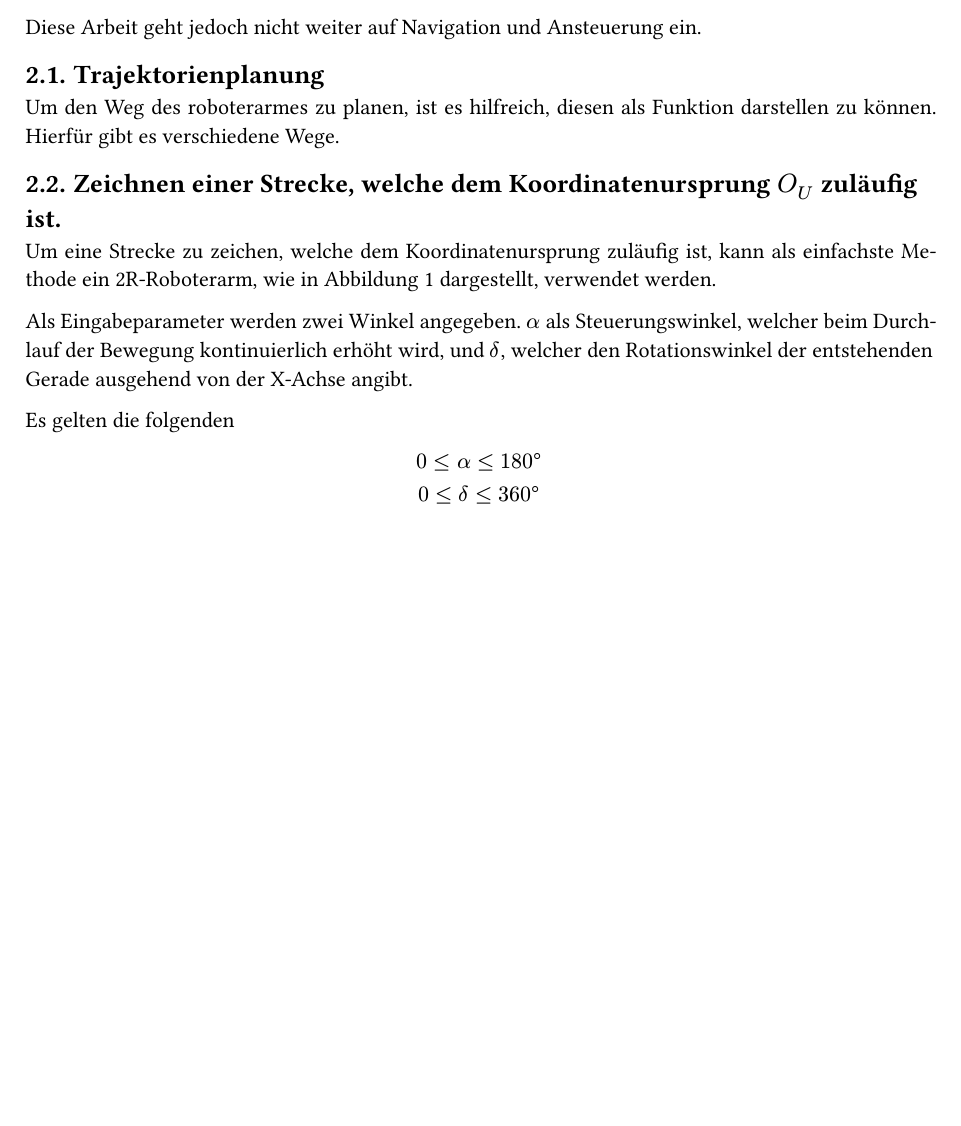
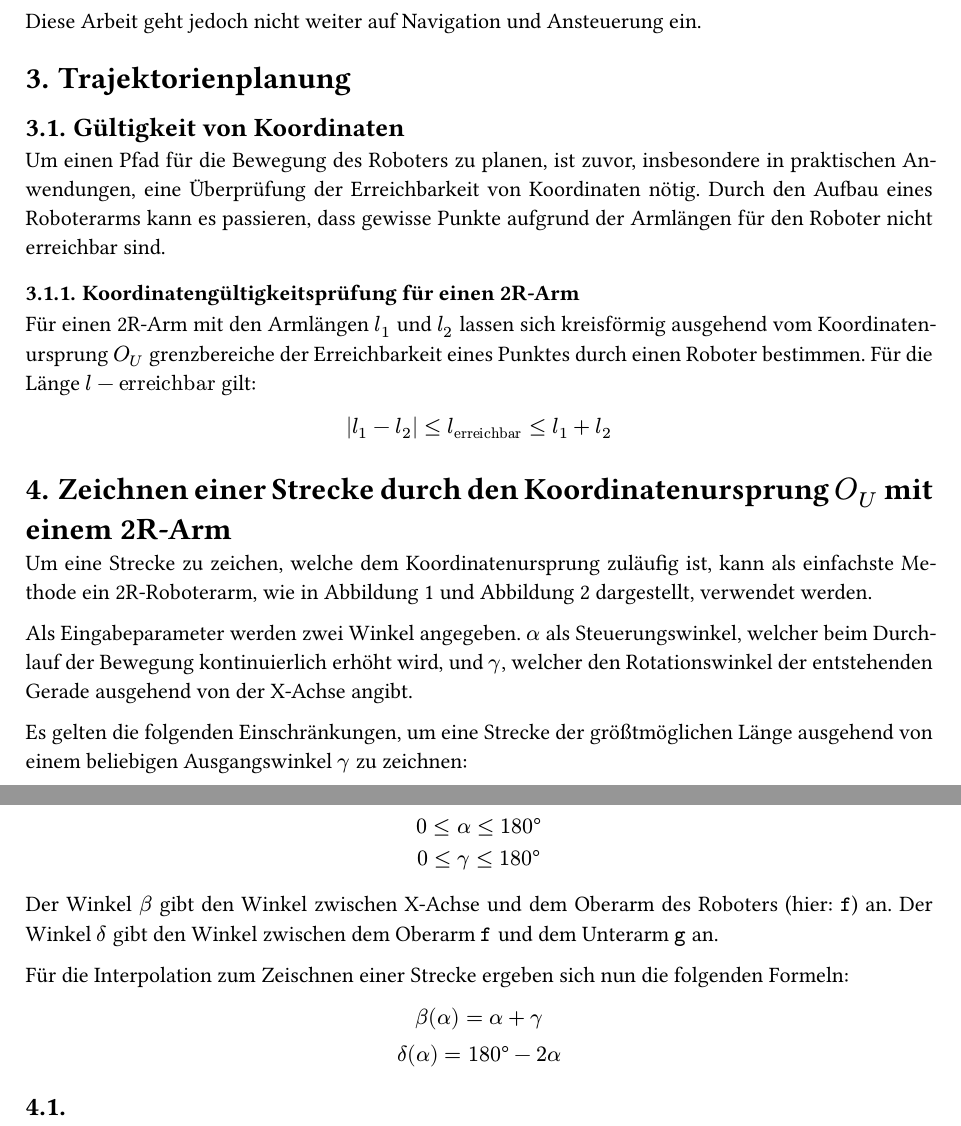
Before and after one commit to AstragoDEEducation/facharbeit_robotik_2023, a Typst document (typst/paper.typ): part of page 3 of 5 before the commit and two parts of pages 3 and 4 of 6 after it, the two joined at a grey line, cut so that both start at the same text, the shorter picture padded with empty space. The pictures show the PDF file typst/paper.pdf that the author committed with the source.

Commit message:
2023-09-07@13-23-07

```diff
--- a/typst/paper.typ
+++ b/typst/paper.typ
@@ -36,10 +36,21 @@ In der Navigations- und Steuerungsphase muss der Roboter anschließend seine eig
 
 Diese Arbeit geht jedoch nicht weiter auf Navigation und Ansteuerung ein.
 
-== Trajektorienplanung
+= Trajektorienplanung
 
-Um den Weg des roboterarmes zu planen, ist es hilfreich, diesen als Funktion darstellen zu können. Hierfür gibt es verschiedene Wege.
+== Gültigkeit von Koordinaten
 
-== Zeichnen einer Strecke, welche dem Koordinatenursprung $O_"U"$ zuläufig ist.
+Um einen Pfad für die Bewegung des Roboters zu planen, ist zuvor, insbesondere in praktischen Anwendungen, eine Überprüfung der Erreichbarkeit von Koordinaten nötig.
+Durch den Aufbau eines Roboterarms kann es passieren, dass gewisse Punkte aufgrund der Armlängen für den Roboter nicht erreichbar sind.
+
+=== Koordinatengültigkeitsprüfung für einen 2R-Arm
+
+Für einen 2R-Arm mit den Armlängen $l_"1"$ und $l_"2"$ lassen sich kreisförmig ausgehend vom Koordinatenursprung $O_"U"$ grenzbereiche der Erreichbarkeit eines Punktes durch einen Roboter bestimmen.
+Für die Länge $l-"erreichbar"$ gilt:
+$
+abs(l_"1" - l_"2") <= l_"erreichbar" <= l_"1" + l_"2"
+$
+
+= Zeichnen einer Strecke durch den Koordinatenursprung $O_"U"$ mit einem 2R-Arm
 
 Um eine Strecke zu zeichen, welche dem Koordinatenursprung zuläufig ist,
@@ -49 +60,3 @@ Als Eingabeparameter werden zwei Winkel angegeben. $alpha$ als Steuerungswinkel,
 
+Es gelten die folgenden Einschränkungen, um eine Strecke der größtmöglichen Länge ausgehend von einem beliebigen Ausgangswinkel $gamma$
+zu zeichnen:
@@ -51,5 +63,8 @@ Es gelten die folgenden
 $
 0 <= alpha <= 180° \
-0 <= delta <= 360°
+0 <= gamma <= 180°
 $
 
+Der Winkel $beta$ gibt den Winkel zwischen X-Achse und dem Oberarm des Roboters (hier: $mono("f")$) an. Der Winkel $delta$ gibt den Winkel zwischen dem Oberarm $mono("f")$ und dem Unterarm $mono("g")$ an.
+
+Für die Interpolation zum Zeischnen einer Strecke ergeben sich nun die folgenden Formeln:
@@ -65,7 +89,15 @@ $
   ],
 ) <gerade_zentrum>
 
+#figure(
+  image("./assets/gerade_zentrum_2.png", width: 60%),
+  caption: [
+    Ein 2R-Roboterarm mit gleichlangen Armen $l_"1"$ und $l_"2"$ sowie
+    den Winkeln $beta$ und $gamma$.
+  ],
+) <gerade_zentrum_2>
 
+// ===== Bibliographie
 
 #pagebreak()
 #bibliography("bibliography.bib")
```
Also changed, not shown: typst/assets/gerade_zentrum_2.png (added), typst/paper.pdf, typst/paper.typ (18 more changed lines), 1 other file.
